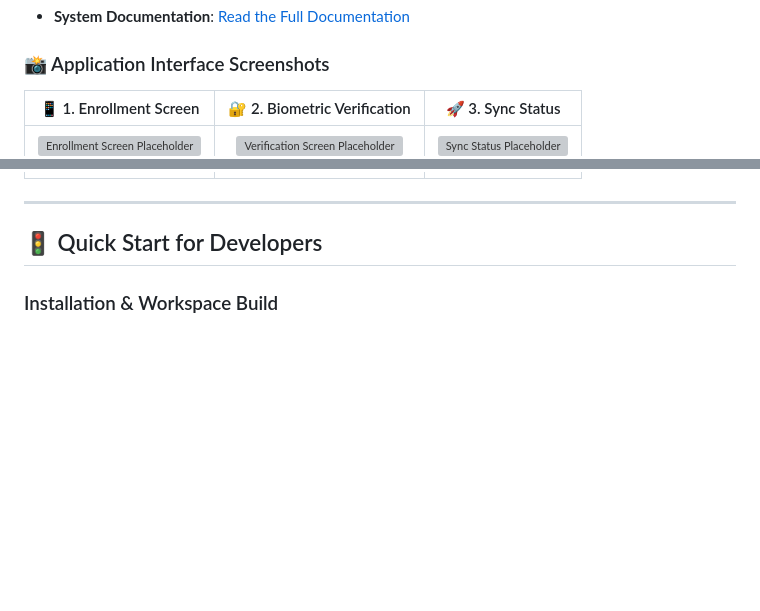
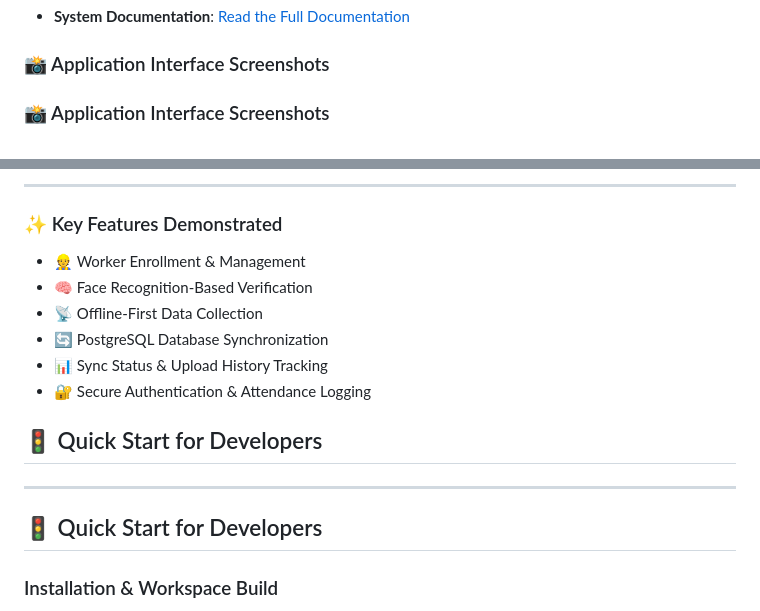
Before and after one commit to tarunahuja19/NHAI_Facial_Detection, a Markdown page: README.md, 2 parts joined by grey strips. Rendered like a GitHub page; blank space fills up the shorter version; grey boxes are pictures that could not be loaded.

```diff
--- a/README.md
+++ b/README.md
@@ -205,7 +205,5 @@ If any log row is updated, deleted, or inserted out of order, the chain of hashe
 ### 📸 Application Interface Screenshots
 
 
-| 📱 1. Enrollment Screen | 🔐 2. Biometric Verification | 🚀 3. Sync Status |
-|:---:|:---:|:---:|
-| ![Enrollment Screen Placeholder](https://via.placeholder.com/250x500.png?text=Enrollment+Screen) | ![Verification Screen Placeholder](https://via.placeholder.com/250x500.png?text=Liveness+%26+Verification) | ![Sync Status Placeholder](https://via.placeholder.com/250x500.png?text=Database+Sync+Ledger) |
+### 📸 Application Interface Screenshots
 
@@ -212,3 +224,13 @@ If any log row is updated, deleted, or inserted out of order, the chain of hashe
+---
+### ✨ Key Features Demonstrated
+
+- 👷 Worker Enrollment & Management
+- 🧠 Face Recognition-Based Verification
+- 📡 Offline-First Data Collection
+- 🔄 PostgreSQL Database Synchronization
+- 📊 Sync Status & Upload History Tracking
+- 🔐 Secure Authentication & Attendance Logging
+## 🚦 Quick Start for Developers
 ---
 
 ## 🚦 Quick Start for Developers
```
Also changed, not shown: other parts of README.md (+14 -0 lines).
